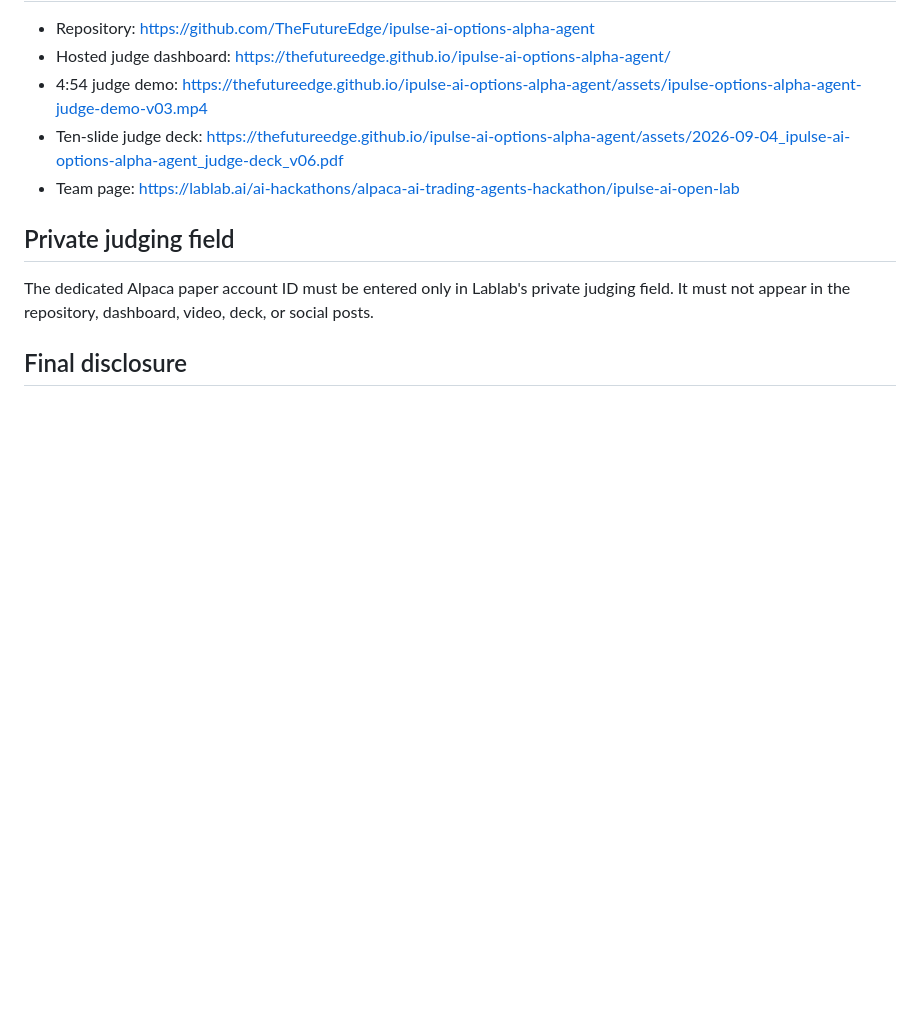
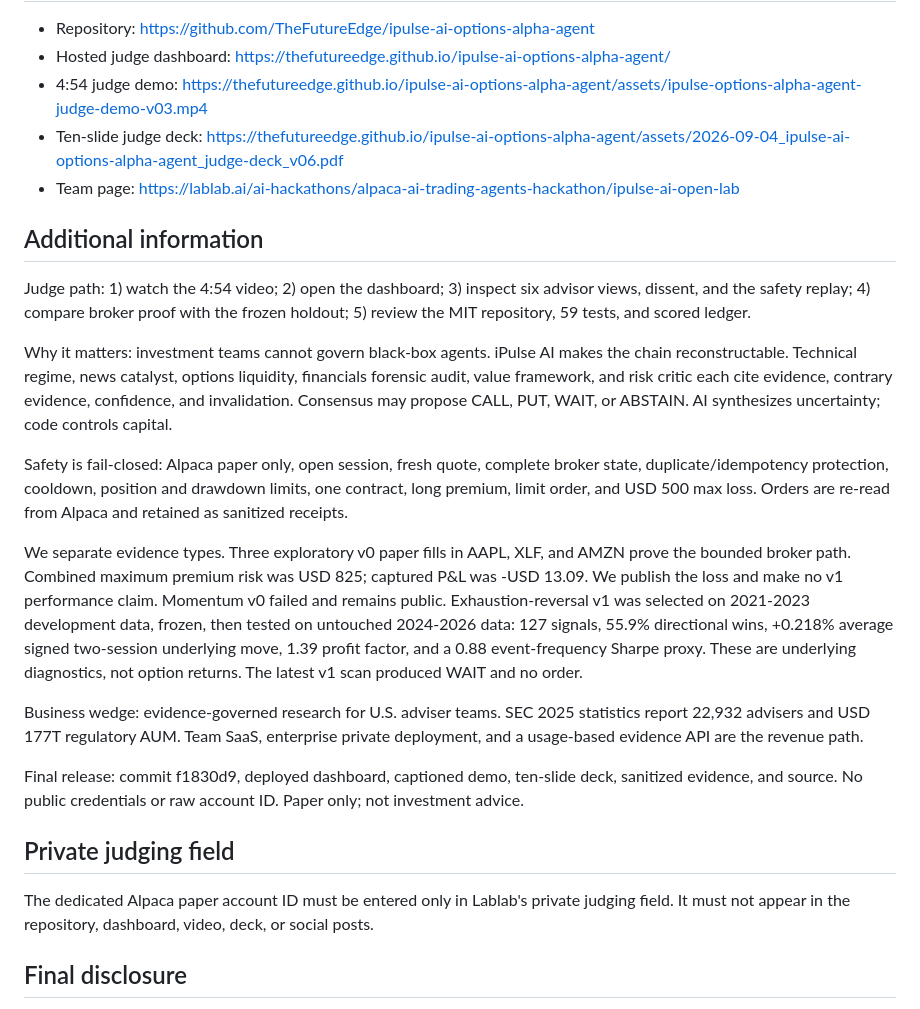
Before and after one commit to TheFutureEdge/ipulse-ai-options-alpha-agent, a Markdown page: docs/final_submission_package.md, the part around the change. Drawn GitHub-style; blank space fills up the shorter version.

Commit message:
Finalize judge guidance for submission form

```diff
--- a/docs/final_submission_package.md
+++ b/docs/final_submission_package.md
@@ -70,6 +70,42 @@ credentials appear publicly. Paper only; not investment advice.
 - Ten-slide judge deck: https://thefutureedge.github.io/ipulse-ai-options-alpha-agent/assets/2026-09-04_ipulse-ai-options-alpha-agent_judge-deck_v06.pdf
 - Team page: https://lablab.ai/ai-hackathons/alpaca-ai-trading-agents-hackathon/ipulse-ai-open-lab
 
+## Additional information
+
+Judge path: 1) watch the 4:54 video; 2) open the dashboard; 3) inspect six
+advisor views, dissent, and the safety replay; 4) compare broker proof with the
+frozen holdout; 5) review the MIT repository, 59 tests, and scored ledger.
+
+Why it matters: investment teams cannot govern black-box agents. iPulse AI makes
+the chain reconstructable. Technical regime, news catalyst, options liquidity,
+financials forensic audit, value framework, and risk critic each cite evidence,
+contrary evidence, confidence, and invalidation. Consensus may propose CALL,
+PUT, WAIT, or ABSTAIN. AI synthesizes uncertainty; code controls capital.
+
+Safety is fail-closed: Alpaca paper only, open session, fresh quote, complete
+broker state, duplicate/idempotency protection, cooldown, position and drawdown
+limits, one contract, long premium, limit order, and USD 500 max loss. Orders
+are re-read from Alpaca and retained as sanitized receipts.
+
+We separate evidence types. Three exploratory v0 paper fills in AAPL, XLF, and
+AMZN prove the bounded broker path. Combined maximum premium risk was USD 825;
+captured P&L was -USD 13.09. We publish the loss and make no v1 performance
+claim. Momentum v0 failed and remains public. Exhaustion-reversal v1 was selected
+on 2021-2023 development data, frozen, then tested on untouched 2024-2026 data:
+127 signals, 55.9% directional wins, +0.218% average signed two-session
+underlying move, 1.39 profit factor, and a 0.88 event-frequency Sharpe proxy.
+These are underlying diagnostics, not option returns. The latest v1 scan
+produced WAIT and no order.
+
+Business wedge: evidence-governed research for U.S. adviser teams. SEC 2025
+statistics report 22,932 advisers and USD 177T regulatory AUM. Team SaaS,
+enterprise private deployment, and a usage-based evidence API are the revenue
+path.
+
+Final release: commit f1830d9, deployed dashboard, captioned demo, ten-slide
+deck, sanitized evidence, and source. No public credentials or raw account ID.
+Paper only; not investment advice.
+
 ## Private judging field
 
 The dedicated Alpaca paper account ID must be entered only in Lablab's private
```
